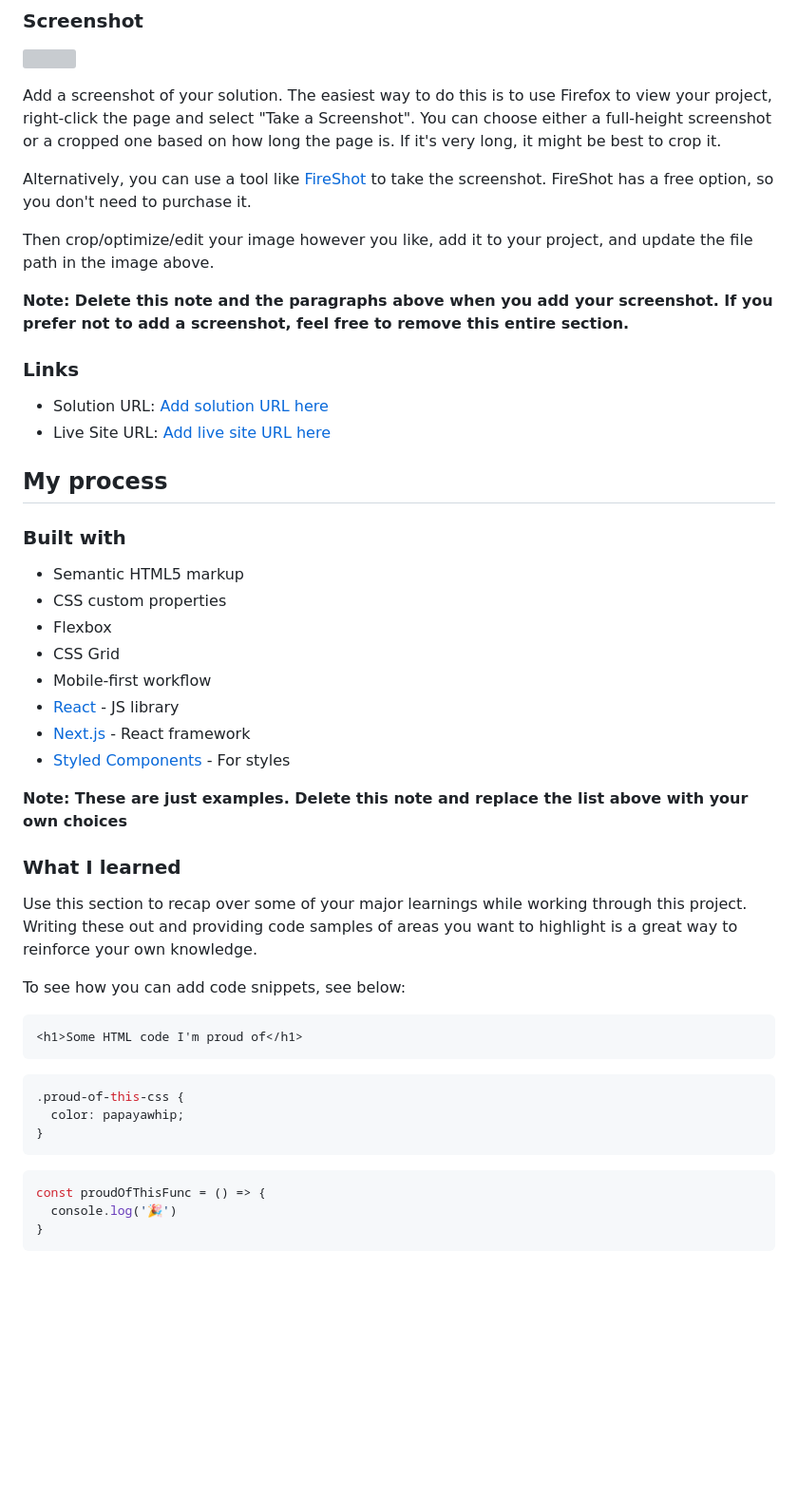
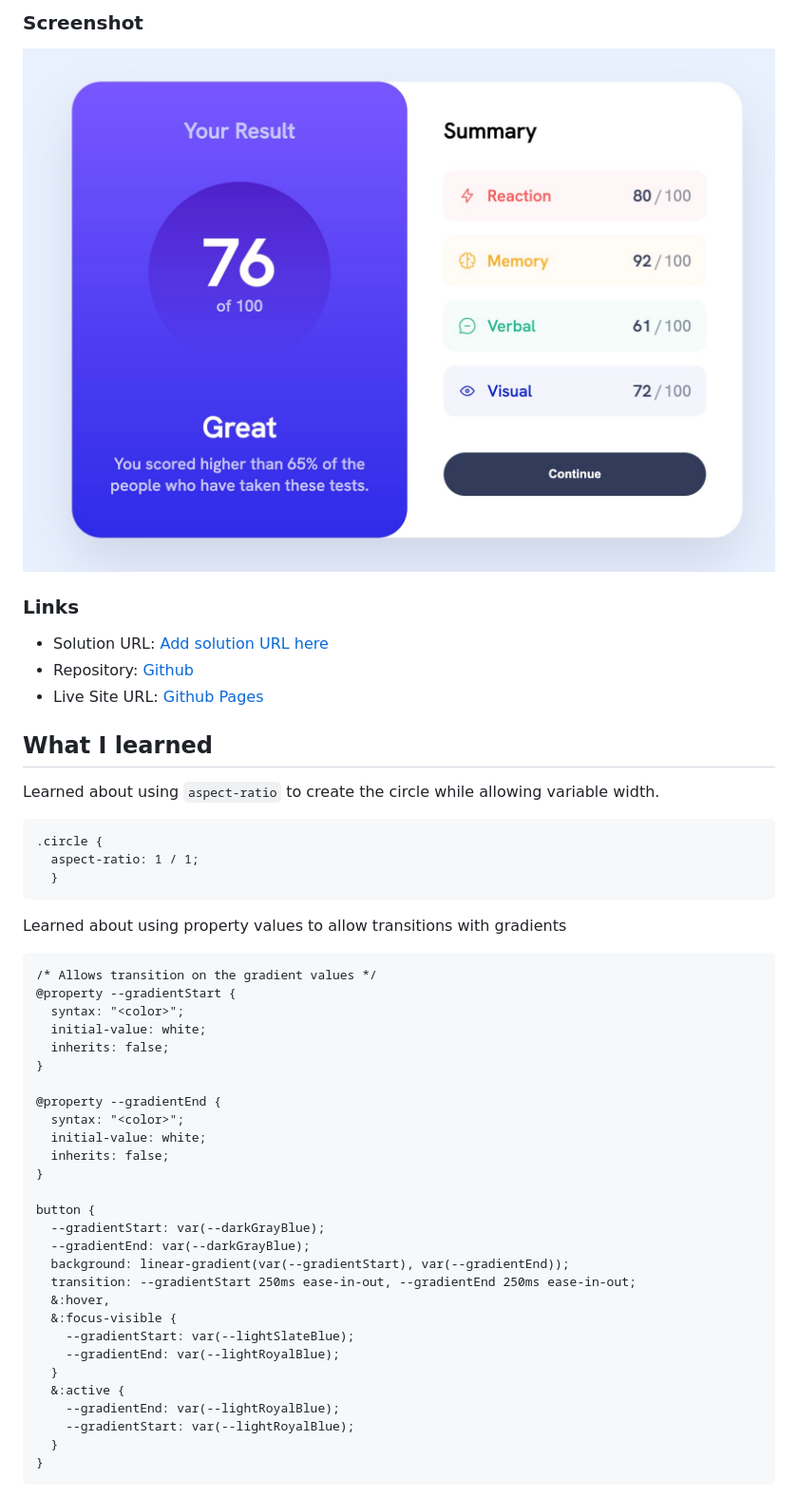
Before and after one commit to Donahuec/frontend-mentor-results-summary-component, a Markdown page: README.md, the part around the change printed below. Shown: that part at 95% size. GitHub-like rendering; pictures changed too: screenshot.jpg (added); blank space fills up the shorter version; grey boxes are pictures that could not be loaded.

Commit message:
basic javascript and readme

````diff
--- a/README.md
+++ b/README.md
@@ -32,51 +27,52 @@ Users should be able to:
 
 ![](./screenshot.jpg)
 
-Add a screenshot of your solution. The easiest way to do this is to use Firefox to view your project, right-click the page and select "Take a Screenshot". You can choose either a full-height screenshot or a cropped one based on how long the page is. If it's very long, it might be best to crop it.
-
-Alternatively, you can use a tool like [FireShot](https://getfireshot.com/) to take the screenshot. FireShot has a free option, so you don't need to purchase it.
-
-Then crop/optimize/edit your image however you like, add it to your project, and update the file path in the image above.
-
-**Note: Delete this note and the paragraphs above when you add your screenshot. If you prefer not to add a screenshot, feel free to remove this entire section.**
-
 ### Links
 
 - Solution URL: [Add solution URL here](https://your-solution-url.com)
-- Live Site URL: [Add live site URL here](https://your-live-site-url.com)
+- Repository: [Github](https://github.com/Donahuec/frontend-mentor-results-summary-component)
+- Live Site URL: [Github Pages](https://donahuec.github.io/frontend-mentor-results-summary-component/)
 
-## My process
+## What I learned
 
-### Built with
+Learned about using `aspect-ratio` to create the circle while allowing variable width.
 
-- Semantic HTML5 markup
-- CSS custom properties
-- Flexbox
-- CSS Grid
-- Mobile-first workflow
-- [React](https://reactjs.org/) - JS library
-- [Next.js](https://nextjs.org/) - React framework
-- [Styled Components](https://styled-components.com/) - For styles
+```
+.circle {
+  aspect-ratio: 1 / 1;
+  }
+```
 
-**Note: These are just examples. Delete this note and replace the list above with your own choices**
+Learned about using property values to allow transitions with gradients
 
-### What I learned
+```
+/* Allows transition on the gradient values */
+@property --gradientStart {
+  syntax: "<color>";
+  initial-value: white;
+  inherits: false;
+}
 
-Use this section to recap over some of your major learnings while working through this project. Writing these out and providing code samples of areas you want to highlight is a great way to reinforce your own knowledge.
+@property --gradientEnd {
+  syntax: "<color>";
+  initial-value: white;
+  inherits: false;
+}
 
-To see how you can add code snippets, see below:
-
-```html
-<h1>Some HTML code I'm proud of</h1>
-```
-```css
-.proud-of-this-css {
-  color: papayawhip;
-}
-```
-```js
-const proudOfThisFunc = () => {
-  console.log('🎉')
+button {
+  --gradientStart: var(--darkGrayBlue);
+  --gradientEnd: var(--darkGrayBlue);
+  background: linear-gradient(var(--gradientStart), var(--gradientEnd));
+  transition: --gradientStart 250ms ease-in-out, --gradientEnd 250ms ease-in-out;
+  &:hover,
+  &:focus-visible {
+    --gradientStart: var(--lightSlateBlue);
+    --gradientEnd: var(--lightRoyalBlue);
+  }
+  &:active {
+    --gradientEnd: var(--lightRoyalBlue);
+    --gradientStart: var(--lightRoyalBlue);
+  }
 }
 ```
 
````
Also changed, not shown: other parts of README.md (+2 -34 lines), 3 other files.
